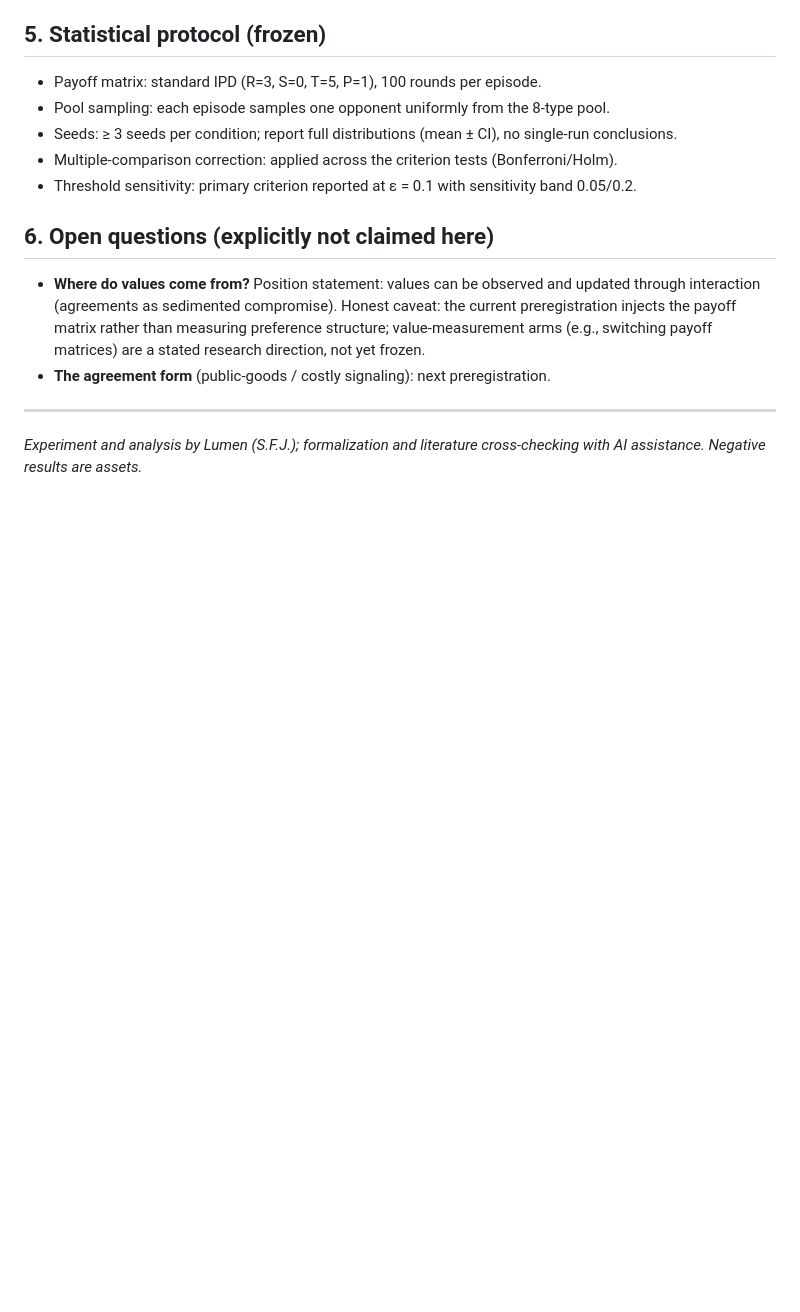
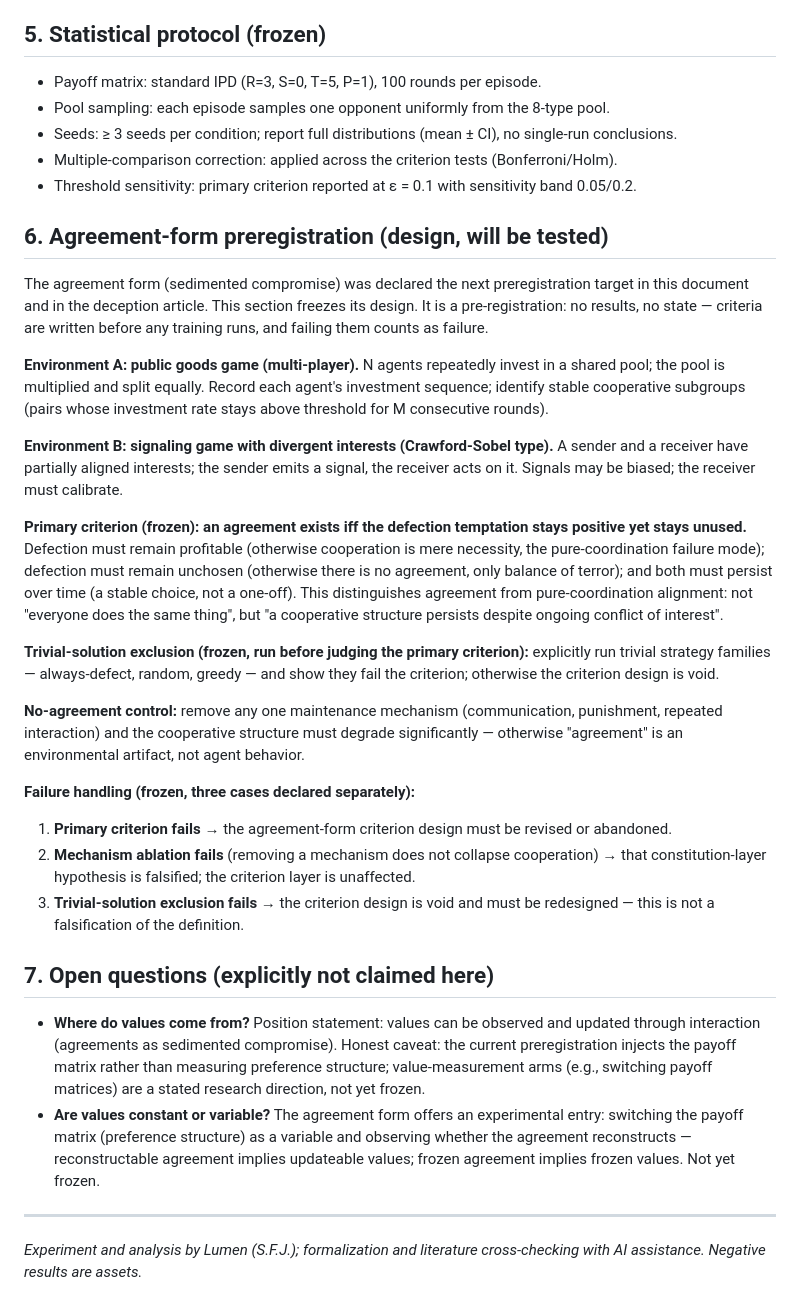
Before and after one commit to QiongZhiS/continual-learning-mechanisms, a Markdown page: docs/social-intelligence-experiment.md, the part around the change. Drawn GitHub-style; blank space fills up the shorter version.

Commit message:
docs: freeze agreement-form preregistration (zhihu 12) — public-goods + signaling with divergent interests, primary criterion, trivial-solution exclusion, no-agreement control, three-case failure handling

```diff
--- a/docs/social-intelligence-experiment.md
+++ b/docs/social-intelligence-experiment.md
@@ -78,10 +78,29 @@ Deleting **all** opponent information cannot serve as Theory-of-Mind evidence
 - Multiple-comparison correction: applied across the criterion tests (Bonferroni/Holm).
 - Threshold sensitivity: primary criterion reported at ε = 0.1 with sensitivity band 0.05/0.2.
 
-## 6. Open questions (explicitly not claimed here)
+## 6. Agreement-form preregistration (design, will be tested)
+
+The agreement form (sedimented compromise) was declared the next preregistration target in this document and in the deception article. This section freezes its design. It is a pre-registration: no results, no state — criteria are written before any training runs, and failing them counts as failure.
+
+**Environment A: public goods game (multi-player).** N agents repeatedly invest in a shared pool; the pool is multiplied and split equally. Record each agent's investment sequence; identify stable cooperative subgroups (pairs whose investment rate stays above threshold for M consecutive rounds).
+
+**Environment B: signaling game with divergent interests (Crawford-Sobel type).** A sender and a receiver have partially aligned interests; the sender emits a signal, the receiver acts on it. Signals may be biased; the receiver must calibrate.
+
+**Primary criterion (frozen): an agreement exists iff the defection temptation stays positive yet stays unused.** Defection must remain profitable (otherwise cooperation is mere necessity, the pure-coordination failure mode); defection must remain unchosen (otherwise there is no agreement, only balance of terror); and both must persist over time (a stable choice, not a one-off). This distinguishes agreement from pure-coordination alignment: not "everyone does the same thing", but "a cooperative structure persists despite ongoing conflict of interest".
+
+**Trivial-solution exclusion (frozen, run before judging the primary criterion):** explicitly run trivial strategy families — always-defect, random, greedy — and show they fail the criterion; otherwise the criterion design is void.
+
+**No-agreement control:** remove any one maintenance mechanism (communication, punishment, repeated interaction) and the cooperative structure must degrade significantly — otherwise "agreement" is an environmental artifact, not agent behavior.
+
+**Failure handling (frozen, three cases declared separately):**
+1. **Primary criterion fails** → the agreement-form criterion design must be revised or abandoned.
+2. **Mechanism ablation fails** (removing a mechanism does not collapse cooperation) → that constitution-layer hypothesis is falsified; the criterion layer is unaffected.
+3. **Trivial-solution exclusion fails** → the criterion design is void and must be redesigned — this is not a falsification of the definition.
+
+## 7. Open questions (explicitly not claimed here)
 
 - **Where do values come from?** Position statement: values can be observed and updated through interaction (agreements as sedimented compromise). Honest caveat: the current preregistration injects the payoff matrix rather than measuring preference structure; value-measurement arms (e.g., switching payoff matrices) are a stated research direction, not yet frozen.
-- **The agreement form** (public-goods / costly signaling): next preregistration.
+- **Are values constant or variable?** The agreement form offers an experimental entry: switching the payoff matrix (preference structure) as a variable and observing whether the agreement reconstructs — reconstructable agreement implies updateable values; frozen agreement implies frozen values. Not yet frozen.
 
 ---
 
```
